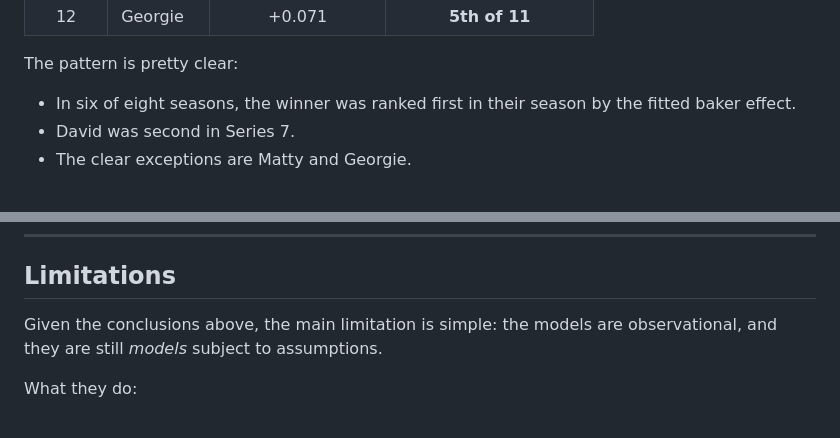
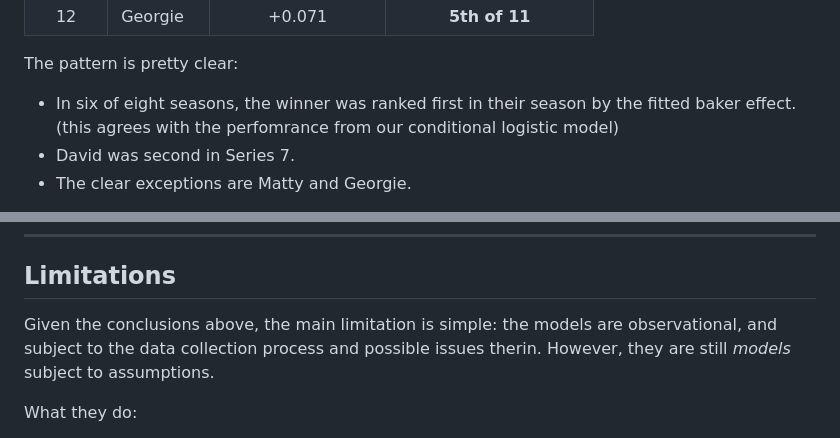
Before and after one commit to KAHerbst97/Great-British-Stats-Off, a Markdown page: README.md, 2 parts joined by grey strips. Rendered like a GitHub page.

```diff
--- a/README.md
+++ b/README.md
@@ -226,7 +223,7 @@ That is exactly why the mismatch cases are interesting.
 
 The pattern is pretty clear:
 
-- In six of eight seasons, the winner was ranked first in their season by the fitted baker effect.
+- In six of eight seasons, the winner was ranked first in their season by the fitted baker effect. (this agrees with the perfomrance from our conditional logistic model)
 - David was second in Series 7.
 - The clear exceptions are Matty and Georgie.
 
@@ -319,7 +316,7 @@ We can also look at each series by how spread out the fitted baker effects are.
 
 ## Limitations
 
-Given the conclusions above, the main limitation is simple: the models are observational, and they are still *models* subject to assumptions.
+Given the conclusions above, the main limitation is simple: the models are observational, and subject to the data collection process and possible issues therin. However, they are still *models* subject to assumptions.
 
 What they do:
 
```
Also changed, not shown: other parts of README.md (+4 -7 lines), results/sb_mod_plot.png, 3 other files.
